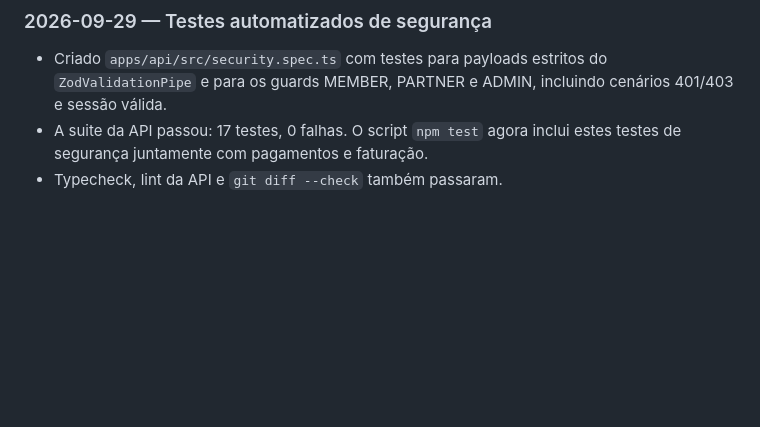
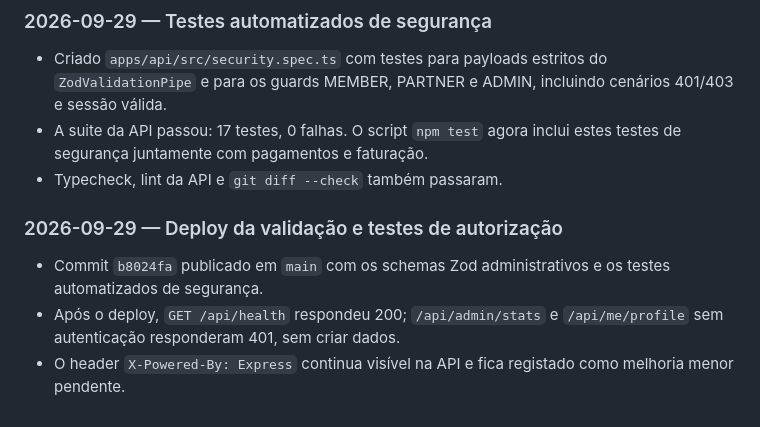
Before and after one commit to Maxwellsan91/ClubeDaqui, a Markdown page: DEVELOPMENT_CONTEXT.md, the part around the change. GitHub-like rendering; blank space fills up the shorter version.

Commit message:
docs: record validation deploy

```diff
--- a/DEVELOPMENT_CONTEXT.md
+++ b/DEVELOPMENT_CONTEXT.md
@@ -1601,3 +1601,12 @@ SUPABASE_SERVICE_ROLE_KEY=<service_role_key do painel Supabase>
 - A suite da API passou: 17 testes, 0 falhas. O script `npm test` agora inclui
   estes testes de segurança juntamente com pagamentos e faturação.
 - Typecheck, lint da API e `git diff --check` também passaram.
+
+### 2026-09-29 — Deploy da validação e testes de autorização
+
+- Commit `b8024fa` publicado em `main` com os schemas Zod administrativos e os
+  testes automatizados de segurança.
+- Após o deploy, `GET /api/health` respondeu 200; `/api/admin/stats` e
+  `/api/me/profile` sem autenticação responderam 401, sem criar dados.
+- O header `X-Powered-By: Express` continua visível na API e fica registado
+  como melhoria menor pendente.
```
